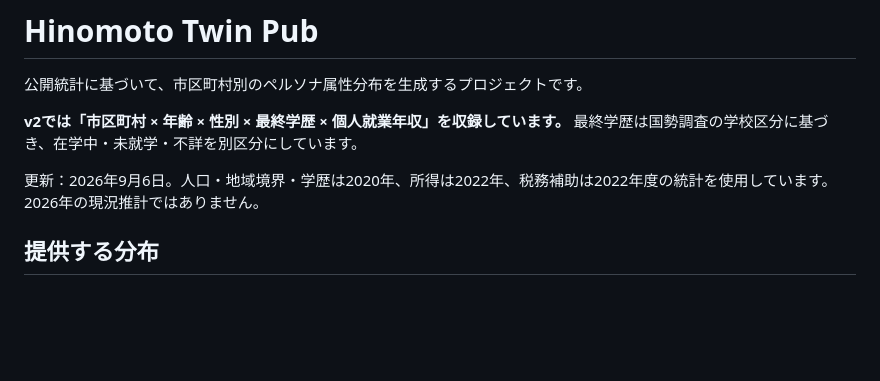
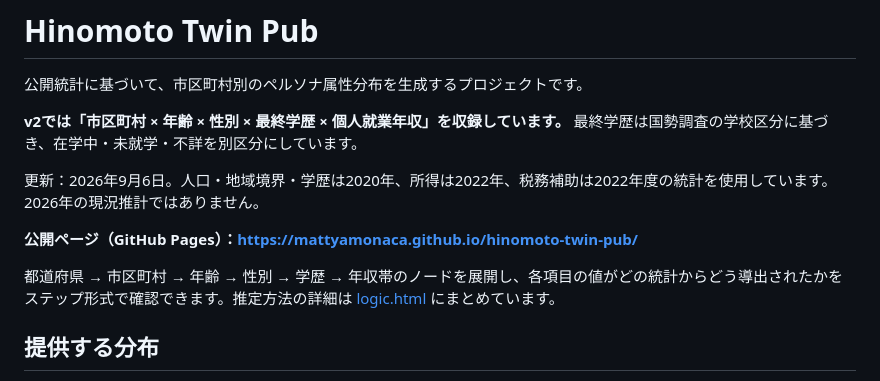
Before and after one commit to mattyamonaca/hinomoto-twin-pub, a Markdown page: README.md, the part around the change. GitHub-like rendering; blank space fills up the shorter version.

Commit message:
Add GitHub Pages link to README
Co-Authored-By: Claude Fable 5.1 <noreply@anthropic.com>
Claude-Session: https://claude.ai/code/session_01N9YmQkTxnT2L5A6VwfbeNF

```diff
--- a/README.md
+++ b/README.md
@@ -5,6 +5,10 @@
 **v2では「市区町村 × 年齢 × 性別 × 最終学歴 × 個人就業年収」を収録しています。** 最終学歴は国勢調査の学校区分に基づき、在学中・未就学・不詳を別区分にしています。
 
 更新：2026年9月6日。人口・地域境界・学歴は2020年、所得は2022年、税務補助は2022年度の統計を使用しています。2026年の現況推計ではありません。
+
+**公開ページ（GitHub Pages）：https://mattyamonaca.github.io/hinomoto-twin-pub/**
+
+都道府県 → 市区町村 → 年齢 → 性別 → 学歴 → 年収帯のノードを展開し、各項目の値がどの統計からどう導出されたかをステップ形式で確認できます。推定方法の詳細は [logic.html](https://mattyamonaca.github.io/hinomoto-twin-pub/logic.html) にまとめています。
 
 ## 提供する分布
 
```
